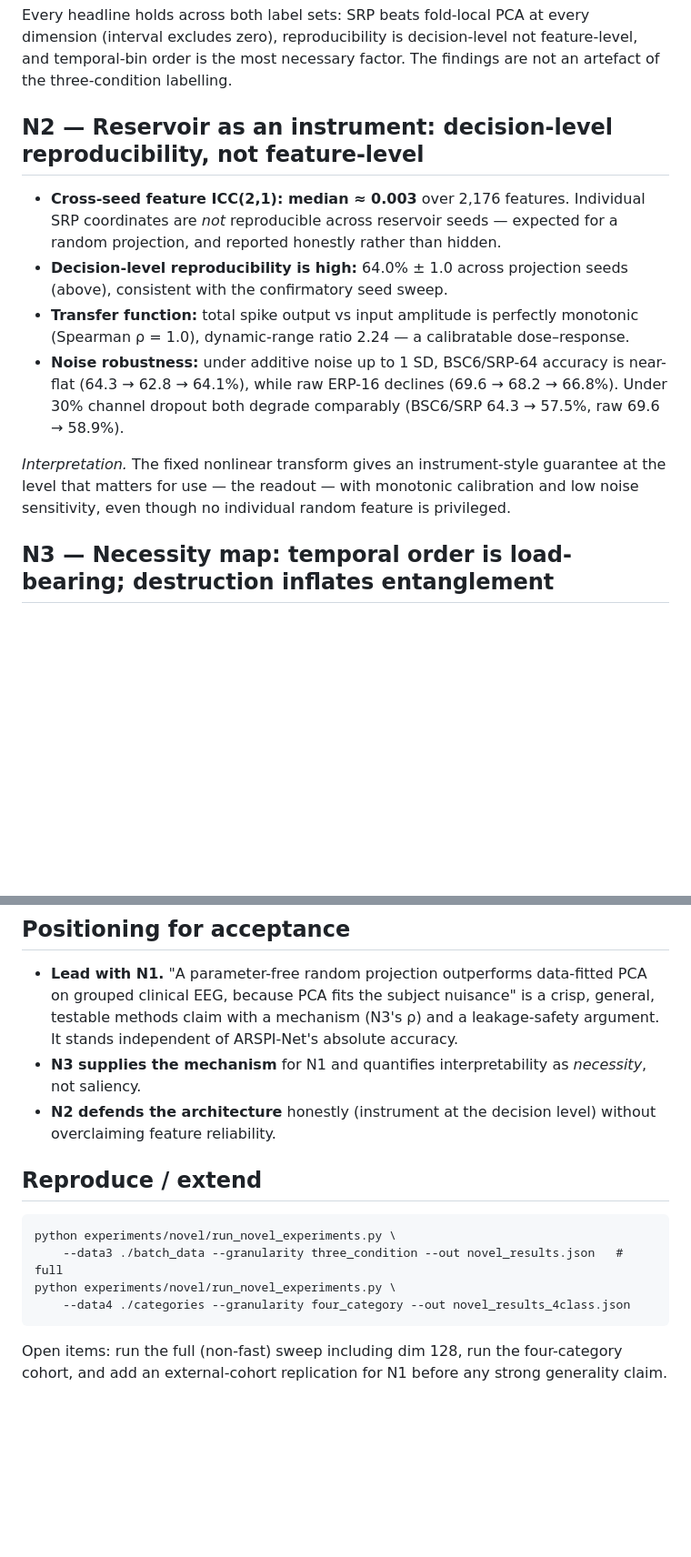
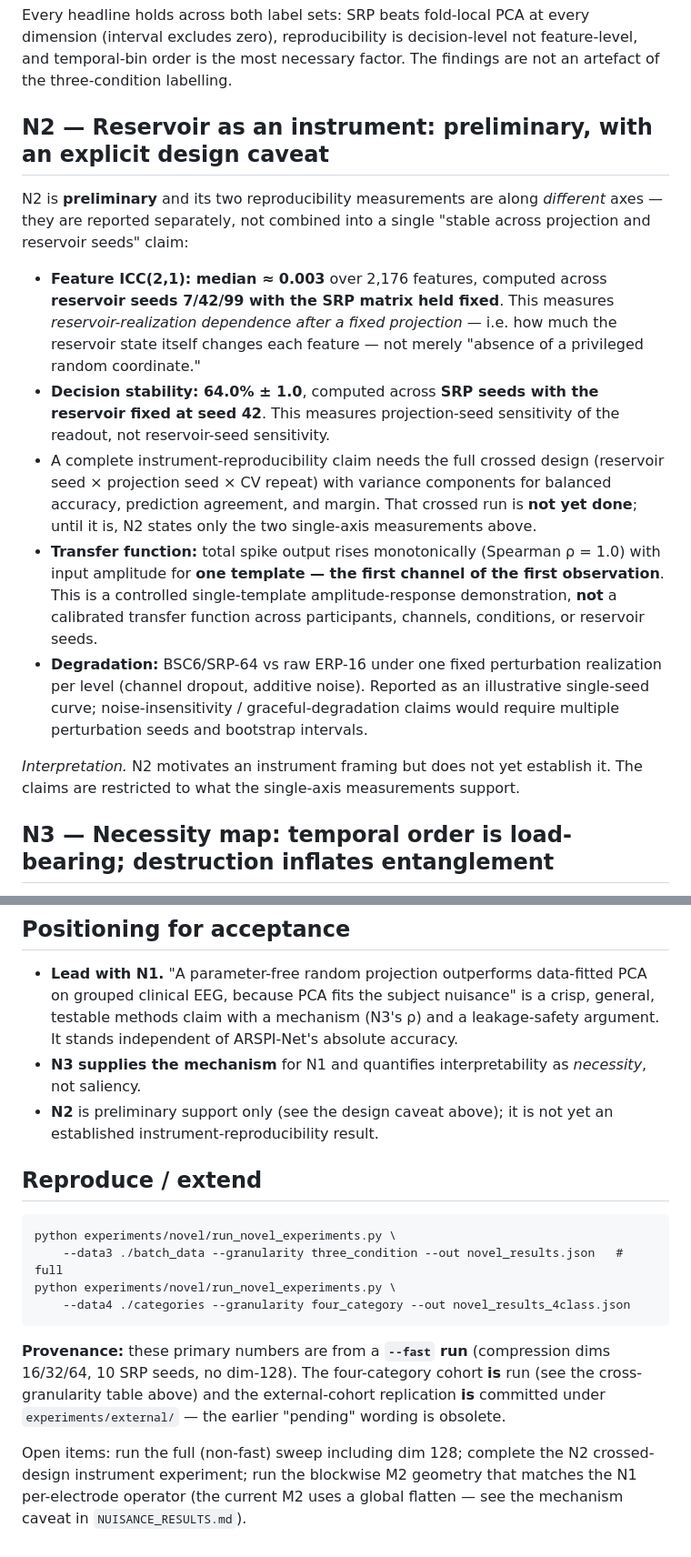
Before and after one commit to TheAwesomeAndy/dissoAdventureExperiments, a Markdown page: experiments/novel/NOVEL_RESULTS.md, 2 parts joined by grey strips. Shown at 91% size. GitHub-like rendering; blank space fills up the shorter version.

````diff
--- a/experiments/novel/NOVEL_RESULTS.md
+++ b/experiments/novel/NOVEL_RESULTS.md
@@ -49,25 +53,36 @@ dimension (interval excludes zero), reproducibility is decision-level not
 feature-level, and temporal-bin order is the most necessary factor. The findings
 are not an artefact of the three-condition labelling.
 
-## N2 — Reservoir as an instrument: decision-level reproducibility, not feature-level
+## N2 — Reservoir as an instrument: preliminary, with an explicit design caveat
 
-- **Cross-seed feature ICC(2,1): median ≈ 0.003** over 2,176 features. Individual
-  SRP coordinates are *not* reproducible across reservoir seeds — expected for a
-  random projection, and reported honestly rather than hidden.
-- **Decision-level reproducibility is high:** 64.0% ± 1.0 across projection seeds
-  (above), consistent with the confirmatory seed sweep.
-- **Transfer function:** total spike output vs input amplitude is perfectly
-  monotonic (Spearman ρ = 1.0), dynamic-range ratio 2.24 — a calibratable
-  dose–response.
-- **Noise robustness:** under additive noise up to 1 SD, BSC6/SRP-64 accuracy is
-  near-flat (64.3 → 62.8 → 64.1%), while raw ERP-16 declines (69.6 → 68.2 →
-  66.8%). Under 30% channel dropout both degrade comparably (BSC6/SRP 64.3 →
-  57.5%, raw 69.6 → 58.9%).
+N2 is **preliminary** and its two reproducibility measurements are along
+*different* axes — they are reported separately, not combined into a single
+"stable across projection and reservoir seeds" claim:
 
-*Interpretation.* The fixed nonlinear transform gives an instrument-style
-guarantee at the level that matters for use — the readout — with monotonic
-calibration and low noise sensitivity, even though no individual random feature
-is privileged.
+- **Feature ICC(2,1): median ≈ 0.003** over 2,176 features, computed across
+  **reservoir seeds 7/42/99 with the SRP matrix held fixed**. This measures
+  *reservoir-realization dependence after a fixed projection* — i.e. how much the
+  reservoir state itself changes each feature — not merely "absence of a
+  privileged random coordinate."
+- **Decision stability: 64.0% ± 1.0**, computed across **SRP seeds with the
+  reservoir fixed at seed 42**. This measures projection-seed sensitivity of the
+  readout, not reservoir-seed sensitivity.
+- A complete instrument-reproducibility claim needs the full crossed design
+  (reservoir seed × projection seed × CV repeat) with variance components for
+  balanced accuracy, prediction agreement, and margin. That crossed run is **not
+  yet done**; until it is, N2 states only the two single-axis measurements above.
+- **Transfer function:** total spike output rises monotonically (Spearman ρ =
+  1.0) with input amplitude for **one template — the first channel of the first
+  observation**. This is a controlled single-template amplitude-response
+  demonstration, **not** a calibrated transfer function across participants,
+  channels, conditions, or reservoir seeds.
+- **Degradation:** BSC6/SRP-64 vs raw ERP-16 under one fixed perturbation
+  realization per level (channel dropout, additive noise). Reported as an
+  illustrative single-seed curve; noise-insensitivity / graceful-degradation
+  claims would require multiple perturbation seeds and bootstrap intervals.
+
+*Interpretation.* N2 motivates an instrument framing but does not yet establish
+it. The claims are restricted to what the single-axis measurements support.
 
 ## N3 — Necessity map: temporal order is load-bearing; destruction inflates entanglement
 
@@ -96,8 +111,8 @@ in the dissertation and the IEEE SPL submission.
   argument. It stands independent of ARSPI-Net's absolute accuracy.
 - **N3 supplies the mechanism** for N1 and quantifies interpretability as
   *necessity*, not saliency.
-- **N2 defends the architecture** honestly (instrument at the decision level)
-  without overclaiming feature reliability.
+- **N2** is preliminary support only (see the design caveat above); it is not
+  yet an established instrument-reproducibility result.
 
 ## Reproduce / extend
 
@@ -108,6 +123,13 @@ python experiments/novel/run_novel_experiments.py \
     --data4 ./categories --granularity four_category --out novel_results_4class.json
 ```
 
-Open items: run the full (non-fast) sweep including dim 128, run the
-four-category cohort, and add an external-cohort replication for N1 before any
-strong generality claim.
+**Provenance:** these primary numbers are from a **`--fast` run** (compression
+dims 16/32/64, 10 SRP seeds, no dim-128). The four-category cohort **is** run
+(see the cross-granularity table above) and the external-cohort replication
+**is** committed under `experiments/external/` — the earlier "pending" wording is
+obsolete.
+
+Open items: run the full (non-fast) sweep including dim 128; complete the N2
+crossed-design instrument experiment; run the blockwise M2 geometry that matches
+the N1 per-electrode operator (the current M2 uses a global flatten — see the
+mechanism caveat in `NUISANCE_RESULTS.md`).
````
Also changed, not shown: other parts of experiments/novel/NOVEL_RESULTS.md (+7 -3 lines), experiments/novel/NUISANCE_RESULTS.md (+25 -10 lines).
